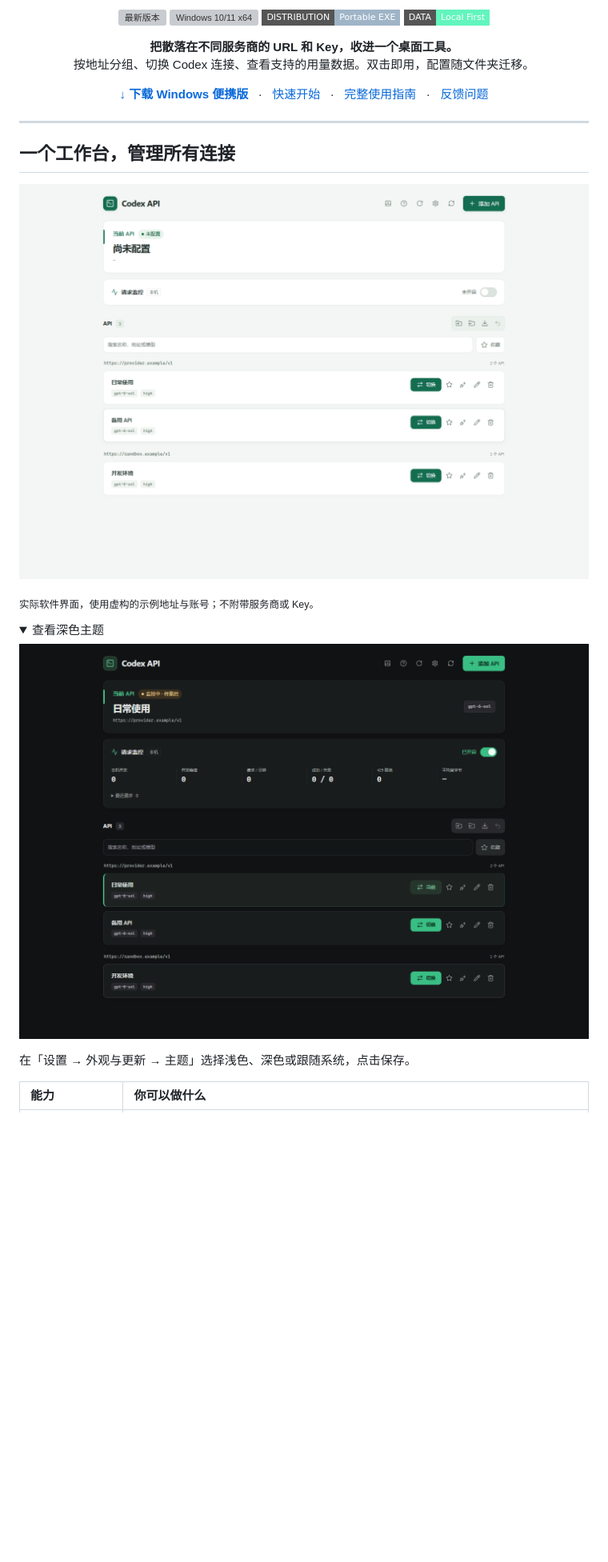
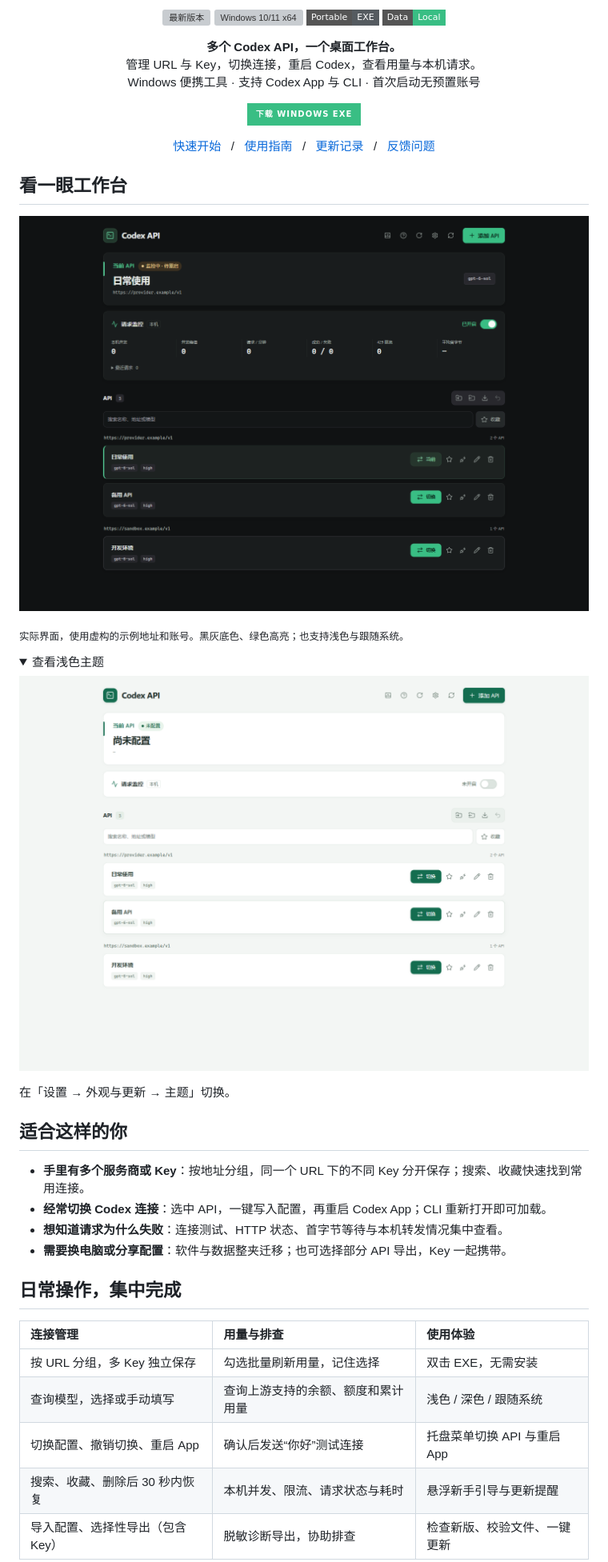
Before and after one commit to liangc001/codex-api-manager, a Markdown page: README.md, the part around one of its changes. Shown at 80% size. GitHub-like rendering; folded sections open; badges without logos; blank space fills up the shorter version; grey boxes are pictures that could not be loaded.

```diff
--- a/README.md
+++ b/README.md
@@ -3,39 +3,58 @@
 </p>
 
 <p align="center">
-  <a href="https://github.com/liangc001/codex-api-manager/releases/latest"><img src="https://img.shields.io/github/v/release/liangc001/codex-api-manager?style=flat-square&amp;color=62f5bd&amp;label=RELEASE" alt="最新版本"></a>
-  <img src="https://img.shields.io/badge/PLATFORM-Windows_10%2F11_x64-54c9ff?style=flat-square" alt="Windows 10/11 x64">
-  <img src="https://img.shields.io/badge/DISTRIBUTION-Portable_EXE-9fb4c7?style=flat-square" alt="便携 EXE">
-  <img src="https://img.shields.io/badge/DATA-Local_First-62f5bd?style=flat-square" alt="本地保存数据">
+  <a href="https://github.com/liangc001/codex-api-manager/releases/latest"><img src="https://img.shields.io/github/v/release/liangc001/codex-api-manager?style=flat-square&amp;color=39be84&amp;label=RELEASE" alt="最新版本"></a>
+  <img src="https://img.shields.io/badge/Windows-10%20%2F%2011%20x64-555b60?style=flat-square" alt="Windows 10/11 x64">
+  <img src="https://img.shields.io/badge/Portable-EXE-555b60?style=flat-square" alt="便携 EXE">
+  <img src="https://img.shields.io/badge/Data-Local-39be84?style=flat-square" alt="数据本地保存">
 </p>
 
 <p align="center">
-  <strong>把散落在不同服务商的 URL 和 Key，收进一个桌面工具。</strong><br>
-  按地址分组、切换 Codex 连接、查看支持的用量数据。双击即用，配置随文件夹迁移。
+  <strong>多个 Codex API，一个桌面工作台。</strong><br>
+  管理 URL 与 Key，切换连接，重启 Codex，查看用量与本机请求。<br>
+  Windows 便携工具 · 支持 Codex App 与 CLI · 首次启动无预置账号
 </p>
 
 <p align="center">
-  <a href="https://github.com/liangc001/codex-api-manager/releases/latest"><strong>↓ 下载 Windows 便携版</strong></a> &nbsp; · &nbsp;
-  <a href="#三步开始">快速开始</a> &nbsp; · &nbsp;
-  <a href="docs/guide.md">完整使用指南</a> &nbsp; · &nbsp;
+  <a href="https://github.com/liangc001/codex-api-manager/releases/latest/download/Codex-API-Manager.exe"><img src="https://img.shields.io/badge/下载_Windows_EXE-39be84?style=for-the-badge" alt="下载 Windows EXE"></a>
+</p>
+
+<p align="center">
+  <a href="#快速开始">快速开始</a> &nbsp; / &nbsp;
+  <a href="docs/guide.md">使用指南</a> &nbsp; / &nbsp;
+  <a href="https://github.com/liangc001/codex-api-manager/releases">更新记录</a> &nbsp; / &nbsp;
   <a href="https://github.com/liangc001/codex-api-manager/issues">反馈问题</a>
 </p>
 
----
+## 看一眼工作台
 
-## 一个工作台，管理所有连接
+![深色主题：API 分组、当前连接与本机请求监控](docs/assets/app-preview-dark.png)
 
-![软件实际界面，展示示例 API 分组](docs/assets/app-preview.png)
-
-<sub>实际软件界面，使用虚构的示例地址与账号；不附带服务商或 Key。</sub>
+<sub>实际界面，使用虚构的示例地址和账号。黑灰底色、绿色高亮；也支持浅色与跟随系统。</sub>
 
 <details>
-<summary>查看深色主题</summary>
+<summary>查看浅色主题</summary>
 
-![深色主题实际界面](docs/assets/app-preview-dark.png)
+![浅色主题实际界面](docs/assets/app-preview.png)
 
-在「设置 → 外观与更新 → 主题」选择浅色、深色或跟随系统，点击保存。
+在「设置 → 外观与更新 → 主题」切换。
 
 </details>
 
-| 能力 | 你可以做什么 |
+## 适合这样的你
+
+- **手里有多个服务商或 Key**：按地址分组，同一个 URL 下的不同 Key 分开保存；搜索、收藏快速找到常用连接。
+- **经常切换 Codex 连接**：选中 API，一键写入配置，再重启 Codex App；CLI 重新打开即可加载。
+- **想知道请求为什么失败**：连接测试、HTTP 状态、首字节等待与本机转发情况集中查看。
+- **需要换电脑或分享配置**：软件与数据整夹迁移；也可选择部分 API 导出，Key 一起携带。
+
+## 日常操作，集中完成
+
+| 连接管理 | 用量与排查 | 使用体验 |
+| :--- | :--- | :--- |
+| 按 URL 分组，多 Key 独立保存 | 勾选批量刷新用量，记住选择 | 双击 EXE，无需安装 |
+| 查询模型，选择或手动填写 | 查询上游支持的余额、额度和累计用量 | 浅色 / 深色 / 跟随系统 |
+| 切换配置、撤销切换、重启 App | 确认后发送“你好”测试连接 | 托盘菜单切换 API 与重启 App |
+| 搜索、收藏、删除后 30 秒内恢复 | 本机并发、限流、请求状态与耗时 | 悬浮新手引导与更新提醒 |
+| 导入配置、选择性导出（包含 Key） | 脱敏诊断导出，协助排查 | 检查新版、校验文件、一键更新 |
+
```
Also changed, not shown: other parts of README.md (+52 -49 lines).
